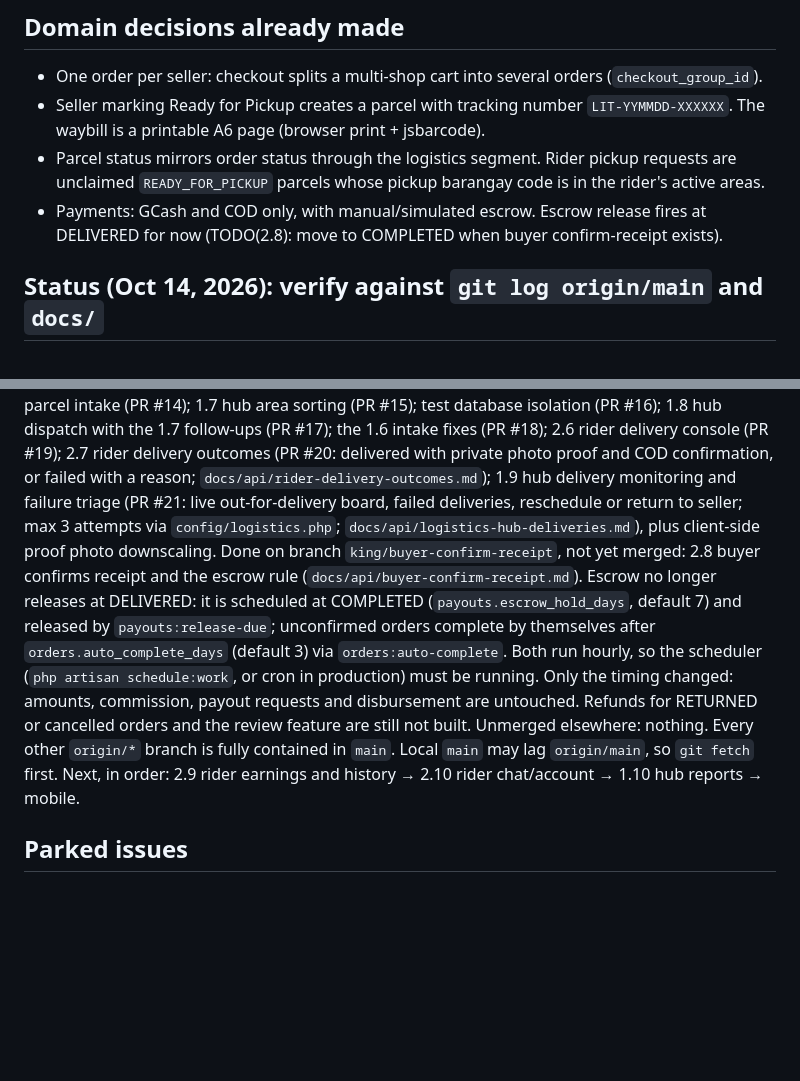
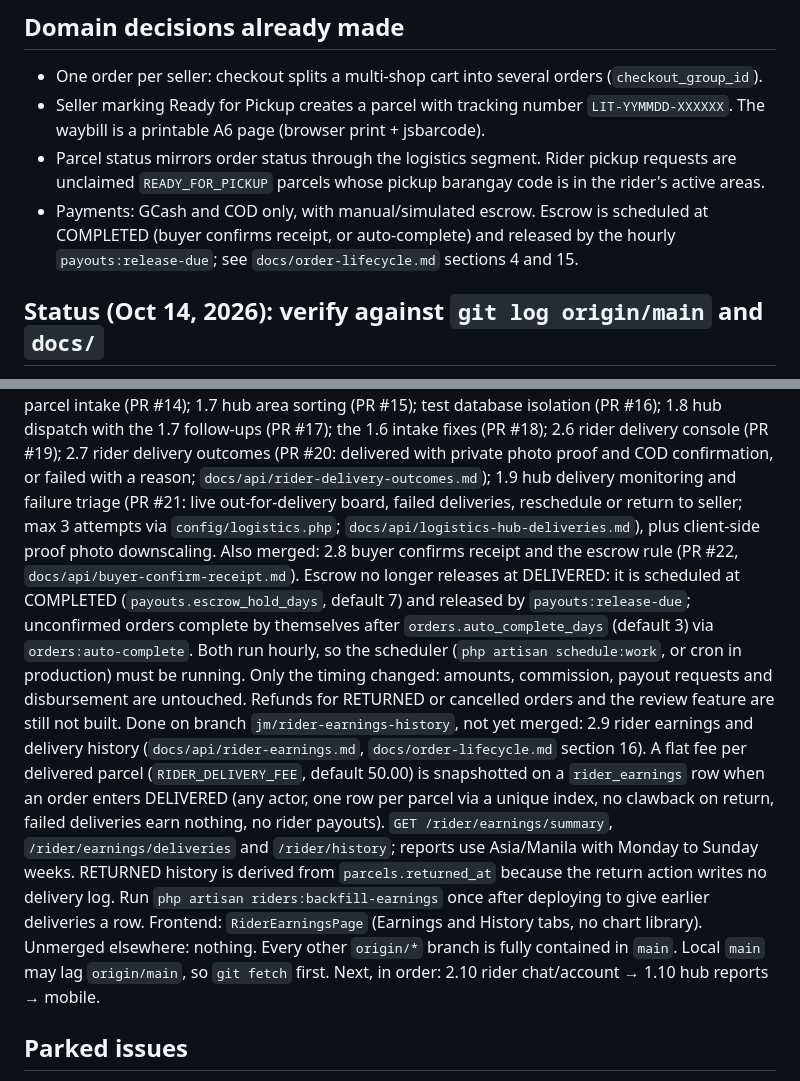
Before and after one commit to httpsJMDV/basta_velure, a Markdown page: CLAUDE.md, 2 parts joined by grey strips. GitHub-like rendering; blank space fills up the shorter version.

Commit message:
docs: update CLAUDE.md status for 2.8 merged and 2.9 done
Co-Authored-By: Claude Sonnet 5.5 <noreply@anthropic.com>

```diff
--- a/CLAUDE.md
+++ b/CLAUDE.md
@@ -40,13 +40,14 @@ A feature is not done until the full backend suite, lint, and build all pass.
 - One order per seller: checkout splits a multi-shop cart into several orders (`checkout_group_id`).
 - Seller marking Ready for Pickup creates a parcel with tracking number `LIT-YYMMDD-XXXXXX`. The waybill is a printable A6 page (browser print + jsbarcode).
 - Parcel status mirrors order status through the logistics segment. Rider pickup requests are unclaimed `READY_FOR_PICKUP` parcels whose pickup barangay code is in the rider's active areas.
-- Payments: GCash and COD only, with manual/simulated escrow. Escrow release fires at DELIVERED for now (TODO(2.8): move to COMPLETED when buyer confirm-receipt exists).
+- Payments: GCash and COD only, with manual/simulated escrow. Escrow is scheduled at COMPLETED (buyer confirms receipt, or auto-complete) and released by the hourly `payouts:release-due`; see `docs/order-lifecycle.md` sections 4 and 15.
 
 ## Status (Oct 14, 2026): verify against `git log origin/main` and `docs/`
 Done and merged to `main`: hub registration, admin approval, hub dashboard, rider vetting and area assignment (1.1 to 1.5); rider tables, registration, login and shell (2.1 to 2.3); order lifecycle state machine; one-order-per-seller checkout; parcels, tracking numbers and waybill; PSGC address standardization; 2.4 rider pickup dashboard (PR #12); 2.5 rider pickup execution (PR #13); 1.6 hub parcel intake (PR #14); 1.7 hub area sorting (PR #15); test database isolation (PR #16); 1.8 hub dispatch with the 1.7 follow-ups (PR #17); the 1.6 intake fixes (PR #18); 2.6 rider delivery console (PR #19); 2.7 rider delivery outcomes (PR #20: delivered with private photo proof and COD confirmation, or failed with a reason; `docs/api/rider-delivery-outcomes.md`); 1.9 hub delivery monitoring and failure triage (PR #21: live out-for-delivery board, failed deliveries, reschedule or return to seller; max 3 attempts via `config/logistics.php`; `docs/api/logistics-hub-deliveries.md`), plus client-side proof photo downscaling.
-Done on branch `king/buyer-confirm-receipt`, not yet merged: 2.8 buyer confirms receipt and the escrow rule (`docs/api/buyer-confirm-receipt.md`). Escrow no longer releases at DELIVERED: it is scheduled at COMPLETED (`payouts.escrow_hold_days`, default 7) and released by `payouts:release-due`; unconfirmed orders complete by themselves after `orders.auto_complete_days` (default 3) via `orders:auto-complete`. Both run hourly, so the scheduler (`php artisan schedule:work`, or cron in production) must be running. Only the timing changed: amounts, commission, payout requests and disbursement are untouched. Refunds for RETURNED or cancelled orders and the review feature are still not built.
+Also merged: 2.8 buyer confirms receipt and the escrow rule (PR #22, `docs/api/buyer-confirm-receipt.md`). Escrow no longer releases at DELIVERED: it is scheduled at COMPLETED (`payouts.escrow_hold_days`, default 7) and released by `payouts:release-due`; unconfirmed orders complete by themselves after `orders.auto_complete_days` (default 3) via `orders:auto-complete`. Both run hourly, so the scheduler (`php artisan schedule:work`, or cron in production) must be running. Only the timing changed: amounts, commission, payout requests and disbursement are untouched. Refunds for RETURNED or cancelled orders and the review feature are still not built.
+Done on branch `jm/rider-earnings-history`, not yet merged: 2.9 rider earnings and delivery history (`docs/api/rider-earnings.md`, `docs/order-lifecycle.md` section 16). A flat fee per delivered parcel (`RIDER_DELIVERY_FEE`, default 50.00) is snapshotted on a `rider_earnings` row when an order enters DELIVERED (any actor, one row per parcel via a unique index, no clawback on return, failed deliveries earn nothing, no rider payouts). `GET /rider/earnings/summary`, `/rider/earnings/deliveries` and `/rider/history`; reports use Asia/Manila with Monday to Sunday weeks. RETURNED history is derived from `parcels.returned_at` because the return action writes no delivery log. Run `php artisan riders:backfill-earnings` once after deploying to give earlier deliveries a row. Frontend: `RiderEarningsPage` (Earnings and History tabs, no chart library).
 Unmerged elsewhere: nothing. Every other `origin/*` branch is fully contained in `main`. Local `main` may lag `origin/main`, so `git fetch` first.
-Next, in order: 2.9 rider earnings and history → 2.10 rider chat/account → 1.10 hub reports → mobile.
+Next, in order: 2.10 rider chat/account → 1.10 hub reports → mobile.
 
 ## Parked issues
 - Payment proof images are stored on the public disk; move them to the private disk.
```
